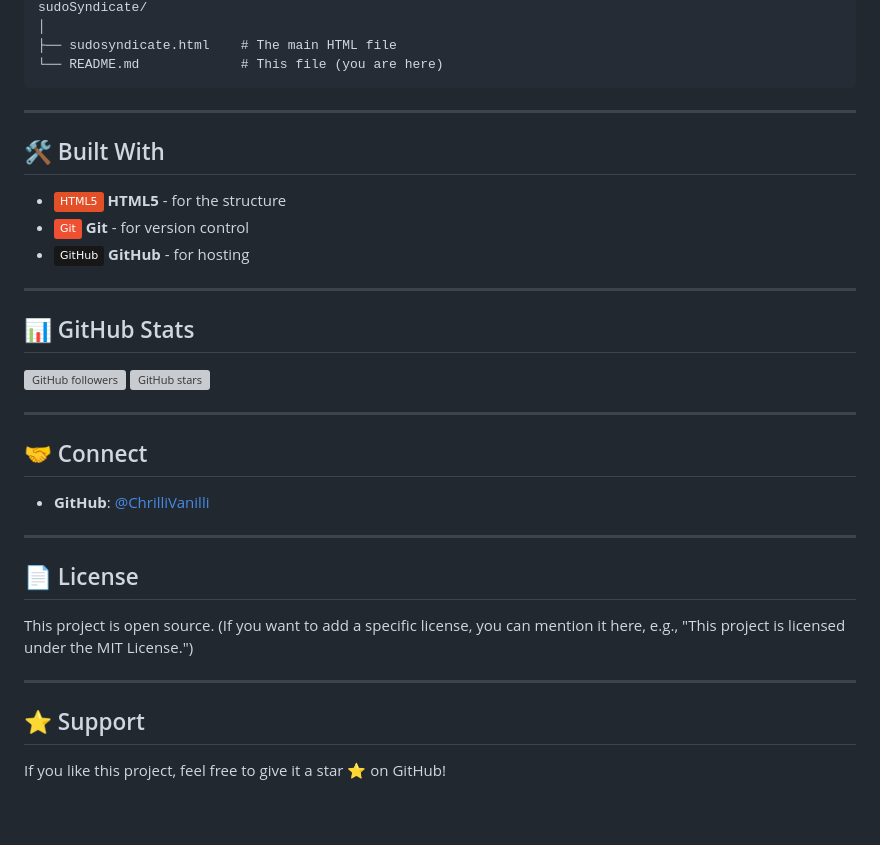
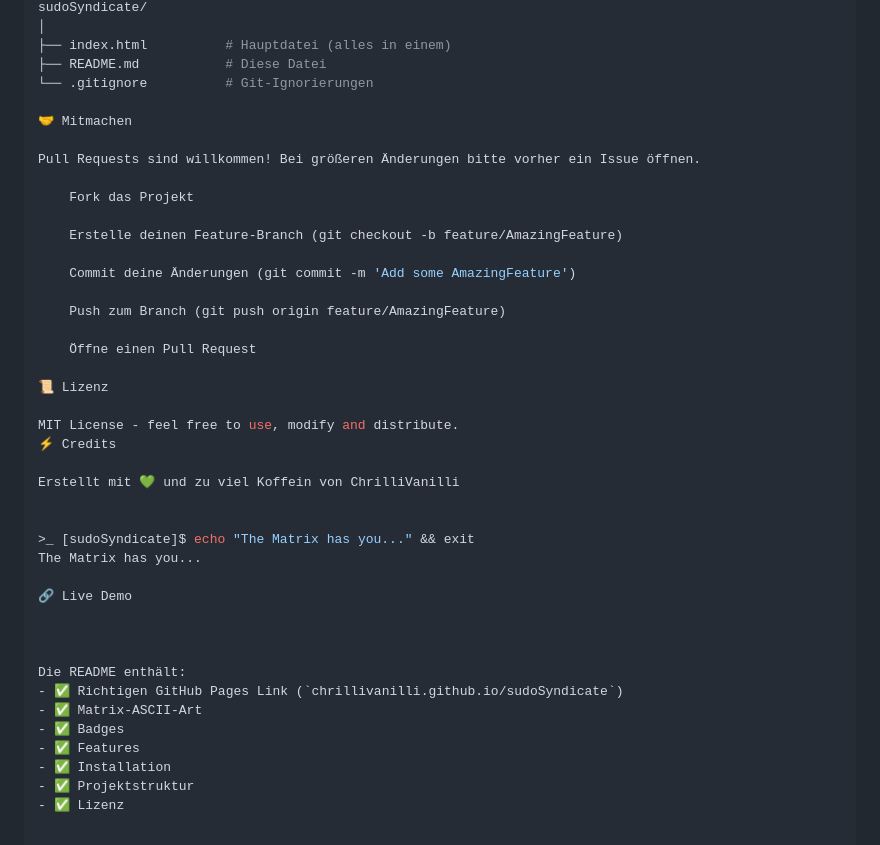
Before and after one commit to ChrilliVanilli/sudoSyndicate, a Markdown page: README.md, the part around one of its changes. Drawn GitHub-style; badges without logos; grey boxes are pictures that could not be loaded.

Commit message:
Revise README with project details and badges
Updated README.md to enhance project description and features.

````diff
--- a/README.md
+++ b/README.md
@@ -59,38 +97,43 @@ The project is currently very straightforward:
 sudoSyndicate/
 │
-├── sudosyndicate.html    # The main HTML file
-└── README.md             # This file (you are here)
-```
+├── index.html          # Hauptdatei (alles in einem)
+├── README.md           # Diese Datei
+└── .gitignore          # Git-Ignorierungen
 
----
+🤝 Mitmachen
 
-## 🛠️ Built With
+Pull Requests sind willkommen! Bei größeren Änderungen bitte vorher ein Issue öffnen.
 
-- ![HTML5](https://img.shields.io/badge/HTML5-E34F26?style=flat&logo=html5&logoColor=white) **HTML5** - for the structure
-- ![Git](https://img.shields.io/badge/Git-F05032?style=flat&logo=git&logoColor=white) **Git** - for version control
-- ![GitHub](https://img.shields.io/badge/GitHub-181717?style=flat&logo=github&logoColor=white) **GitHub** - for hosting
+    Fork das Projekt
 
----
+    Erstelle deinen Feature-Branch (git checkout -b feature/AmazingFeature)
 
-## 📊 GitHub Stats
+    Commit deine Änderungen (git commit -m 'Add some AmazingFeature')
 
-![GitHub followers](https://img.shields.io/github/followers/ChrilliVanilli?style=social)
-![GitHub stars](https://img.shields.io/github/stars/ChrilliVanilli/sudoSyndicate?style=social)
+    Push zum Branch (git push origin feature/AmazingFeature)
 
----
+    Öffne einen Pull Request
 
-## 🤝 Connect
+📜 Lizenz
 
-- **GitHub**: [@ChrilliVanilli](https://github.com/ChrilliVanilli)
+MIT License - feel free to use, modify and distribute.
+⚡ Credits
 
----
+Erstellt mit 💚 und zu viel Koffein von ChrilliVanilli
 
-## 📄 License
 
-This project is open source. (If you want to add a specific license, you can mention it here, e.g., "This project is licensed under the MIT License.")
+>_ [sudoSyndicate]$ echo "The Matrix has you..." && exit
+The Matrix has you...
 
----
+🔗 Live Demo
 
-## ⭐ Support
 
-If you like this project, feel free to give it a star ⭐ on GitHub!
+
+Die README enthält:
+- ✅ Richtigen GitHub Pages Link (`chrillivanilli.github.io/sudoSyndicate`)
+- ✅ Matrix-ASCII-Art
+- ✅ Badges
+- ✅ Features
+- ✅ Installation
+- ✅ Projektstruktur
+- ✅ Lizenz
````
Also changed, not shown: other parts of README.md (+71 -33 lines).
